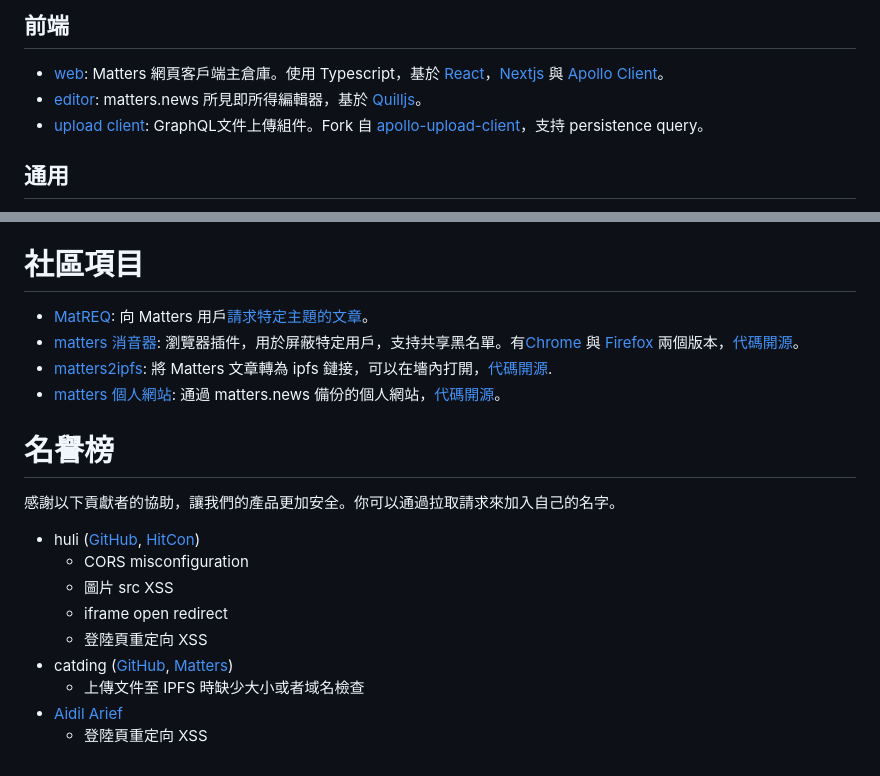
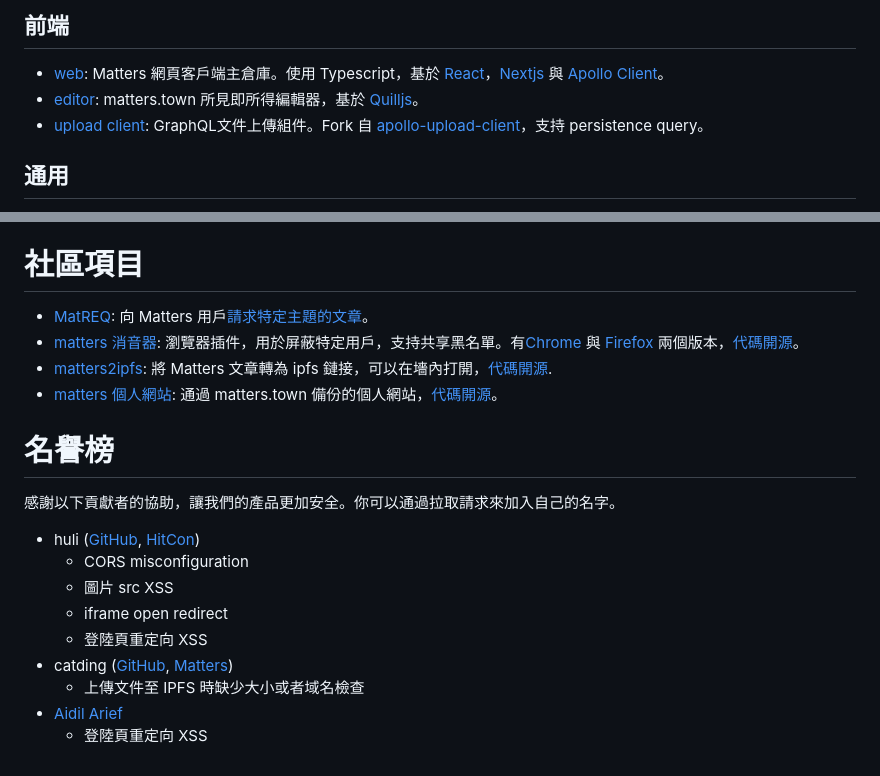
Before and after one commit to thematters/developer-resource, a Markdown page: README-zh_hant.md, 2 parts joined by grey strips. Rendered like a GitHub page.

```diff
--- a/README-zh_hant.md
+++ b/README-zh_hant.md
@@ -34,7 +34,7 @@ Matters 使用 GraphQL 作為 API 接口，詳情見[簡介文章](https://matte
 
 ## 前端
 - [web](https://github.com/thematters/matters-web): Matters 網頁客戶端主倉庫。使用 Typescript，基於 [React](https://reactjs.org/)，[Nextjs](https://nextjs.org/) 與 [Apollo Client](https://github.com/apollographql/apollo-client)。
-- [editor](https://github.com/thematters/matters-editor): matters.news 所見即所得編輯器，基於 [Quilljs](https://github.com/quilljs/quill)。
+- [editor](https://github.com/thematters/matters-editor): matters.town 所見即所得編輯器，基於 [Quilljs](https://github.com/quilljs/quill)。
 - [upload client](https://github.com/thematters/apollo-upload-client): GraphQL文件上傳組件。Fork 自 [apollo-upload-client](https://github.com/jaydenseric/apollo-upload-client)，支持 persistence query。
 
 ## 通用
@@ -54,10 +54,10 @@ Matters 在持續探索更好的點對點信息分發的機制和協議。以下
 
 # 社區項目
 
-- [MatREQ](https://matters.news/@jugu/%E9%9D%9E%E5%AE%98%E6%96%B9-matters%E8%A8%B1%E9%A1%98%E6%B1%A0-zdpuAxEfdxG6MdBHnE7rEvCeAG6TPay6i8ychgiq2EoRRMv2s): 向 Matters 用戶[請求特定主題的文章](https://mat.52tw.cc/)。
-- [matters 消音器](https://matters.news/@deserve/%E4%BD%BF%E7%94%A8%E8%BF%99%E4%B8%AA%E6%B5%8F%E8%A7%88%E5%99%A8%E6%89%A9%E5%B1%95%E4%B8%80%E9%94%AE%E5%BC%80%E5%90%AFmatters%E7%9A%84%E5%85%A8%E7%AB%99%E5%B1%8F%E8%94%BD-%E6%8B%89%E9%BB%91-%E9%9D%99%E9%9F%B3%E5%8A%9F%E8%83%BD-zdpuAwGnxxMnyvaBJwCszuRrHjqprMohMPkXXWfYYKwEzvkrX): 瀏覽器插件，用於屏蔽特定用戶，支持共享黑名單。有[Chrome](https://chrome.google.com/webstore/detail/matters-%E6%B6%88%E9%9F%B3%E5%99%A8/hpbebebpjajeiadiakgckpahmhkbkpoa) 與 [Firefox](https://addons.mozilla.org/zh-CN/firefox/addon/matters-%E6%B6%88%E9%9F%B3%E5%99%A8/) 兩個版本，[代碼開源](https://github.com/contributionls/matters-muter)。
-- [matters2ipfs](https://matters.news/@deserve/matters%E6%96%87%E7%AB%A0%E7%8E%B0%E5%9C%A8%E5%8F%AF%E4%BB%A5%E4%B8%80%E9%94%AE%E5%9C%A8%E7%BA%BF%E8%BD%AC%E4%B8%BA%E5%A2%99%E5%86%85%E9%93%BE%E6%8E%A5%E4%BA%86-zdpuB1bvMnsAr4APk12FmdRxcqMaEsRo46vKE7p6Arvsg4YiF): 將 Matters 文章轉為 ipfs 鏈接，可以在墻內打開，[代碼開源](https://github.com/contributionls/matters2ipfs).
-- [matters 個人網站](https://matters.news/@vibertthio/%E7%9C%9F%E6%AD%A3%E5%8E%BB%E4%B8%AD%E5%BF%83%E5%AA%92%E9%AB%94%E7%9A%84%E7%AC%AC%E4%B8%80%E6%AD%A5-%E5%81%9A%E4%B8%80%E5%80%8B-matters-%E7%9A%84%E7%AC%AC%E4%B8%89%E6%96%B9%E7%B6%B2%E7%AB%99-zdpuArgJXADPgWJ8TfvRWWStTvkYC1vqCTV6fHayisbrABkBp): 通過 matters.news 備份的個人網站，[代碼開源](https://github.com/vibertthio/matters-third-party)。
+- [MatREQ](https://matters.town/@jugu/%E9%9D%9E%E5%AE%98%E6%96%B9-matters%E8%A8%B1%E9%A1%98%E6%B1%A0-zdpuAxEfdxG6MdBHnE7rEvCeAG6TPay6i8ychgiq2EoRRMv2s): 向 Matters 用戶[請求特定主題的文章](https://mat.52tw.cc/)。
+- [matters 消音器](https://matters.town/@deserve/%E4%BD%BF%E7%94%A8%E8%BF%99%E4%B8%AA%E6%B5%8F%E8%A7%88%E5%99%A8%E6%89%A9%E5%B1%95%E4%B8%80%E9%94%AE%E5%BC%80%E5%90%AFmatters%E7%9A%84%E5%85%A8%E7%AB%99%E5%B1%8F%E8%94%BD-%E6%8B%89%E9%BB%91-%E9%9D%99%E9%9F%B3%E5%8A%9F%E8%83%BD-zdpuAwGnxxMnyvaBJwCszuRrHjqprMohMPkXXWfYYKwEzvkrX): 瀏覽器插件，用於屏蔽特定用戶，支持共享黑名單。有[Chrome](https://chrome.google.com/webstore/detail/matters-%E6%B6%88%E9%9F%B3%E5%99%A8/hpbebebpjajeiadiakgckpahmhkbkpoa) 與 [Firefox](https://addons.mozilla.org/zh-CN/firefox/addon/matters-%E6%B6%88%E9%9F%B3%E5%99%A8/) 兩個版本，[代碼開源](https://github.com/contributionls/matters-muter)。
+- [matters2ipfs](https://matters.town/@deserve/matters%E6%96%87%E7%AB%A0%E7%8E%B0%E5%9C%A8%E5%8F%AF%E4%BB%A5%E4%B8%80%E9%94%AE%E5%9C%A8%E7%BA%BF%E8%BD%AC%E4%B8%BA%E5%A2%99%E5%86%85%E9%93%BE%E6%8E%A5%E4%BA%86-zdpuB1bvMnsAr4APk12FmdRxcqMaEsRo46vKE7p6Arvsg4YiF): 將 Matters 文章轉為 ipfs 鏈接，可以在墻內打開，[代碼開源](https://github.com/contributionls/matters2ipfs).
+- [matters 個人網站](https://matters.town/@vibertthio/%E7%9C%9F%E6%AD%A3%E5%8E%BB%E4%B8%AD%E5%BF%83%E5%AA%92%E9%AB%94%E7%9A%84%E7%AC%AC%E4%B8%80%E6%AD%A5-%E5%81%9A%E4%B8%80%E5%80%8B-matters-%E7%9A%84%E7%AC%AC%E4%B8%89%E6%96%B9%E7%B6%B2%E7%AB%99-zdpuArgJXADPgWJ8TfvRWWStTvkYC1vqCTV6fHayisbrABkBp): 通過 matters.town 備份的個人網站，[代碼開源](https://github.com/vibertthio/matters-third-party)。
 
 # 名譽榜
 
```
Also changed, not shown: other parts of README-zh_hant.md (+2 -2 lines).
